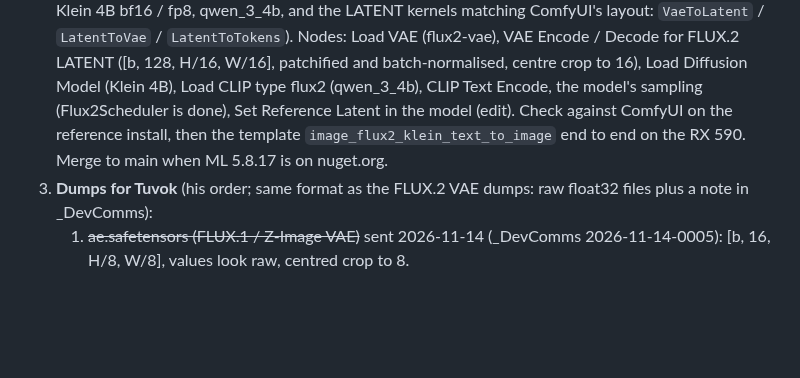
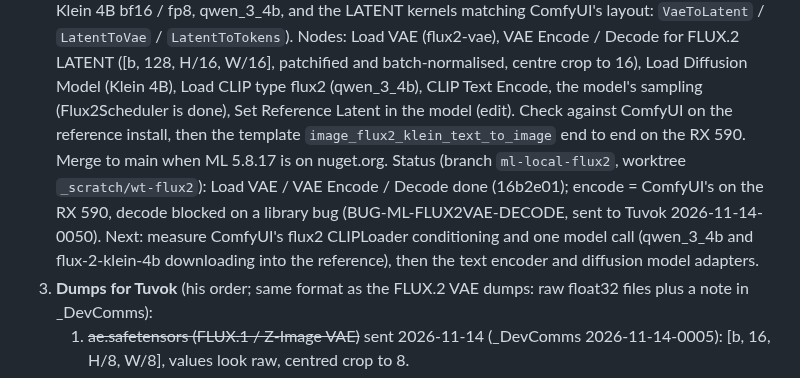
Before and after one commit to LostBeard/SpawnGen, a Markdown page: docs/PLANS.md, the part around the change. GitHub-like rendering; blank space fills up the shorter version.

Commit message:
PLANS.md: FLUX.2 branch status (VAE done, decode blocked on a library bug)
Co-Authored-By: Claude Opus 5.5 <noreply@anthropic.com>
Claude-Session: https://claude.ai/code/session_01ULMSNoFJs4qtRSKswqHjKB

```diff
--- a/docs/PLANS.md
+++ b/docs/PLANS.md
@@ -17,6 +17,9 @@ browser, with no Python. SpawnGen also works out the SpawnDev libraries on a rea
    type flux2 (qwen_3_4b), CLIP Text Encode, the model's sampling (Flux2Scheduler is done), Set Reference Latent in the model (edit).
    Check against ComfyUI on the reference install, then the template `image_flux2_klein_text_to_image` end to end on the RX 590.
    Merge to main when ML 5.8.17 is on nuget.org.
+   Status (branch `ml-local-flux2`, worktree `_scratch/wt-flux2`): Load VAE / VAE Encode / Decode done (16b2e01); encode = ComfyUI's on the RX 590,
+   decode blocked on a library bug (BUG-ML-FLUX2VAE-DECODE, sent to Tuvok 2026-11-14-0050). Next: measure ComfyUI's flux2 CLIPLoader conditioning
+   and one model call (qwen_3_4b and flux-2-klein-4b downloading into the reference), then the text encoder and diffusion model adapters.
 3. **Dumps for Tuvok** (his order; same format as the FLUX.2 VAE dumps: raw float32 files plus a note in _DevComms):
    1. ~~ae.safetensors (FLUX.1 / Z-Image VAE)~~ sent 2026-11-14 (_DevComms 2026-11-14-0005): [b, 16, H/8, W/8], values look raw, centred crop to 8.
    2. FLUX.1 dev and schnell: conditioning (CLIP-L pooled, T5), FluxGuidance, sigmas for 20 steps at 1024x1024, one model call in and out.
```
